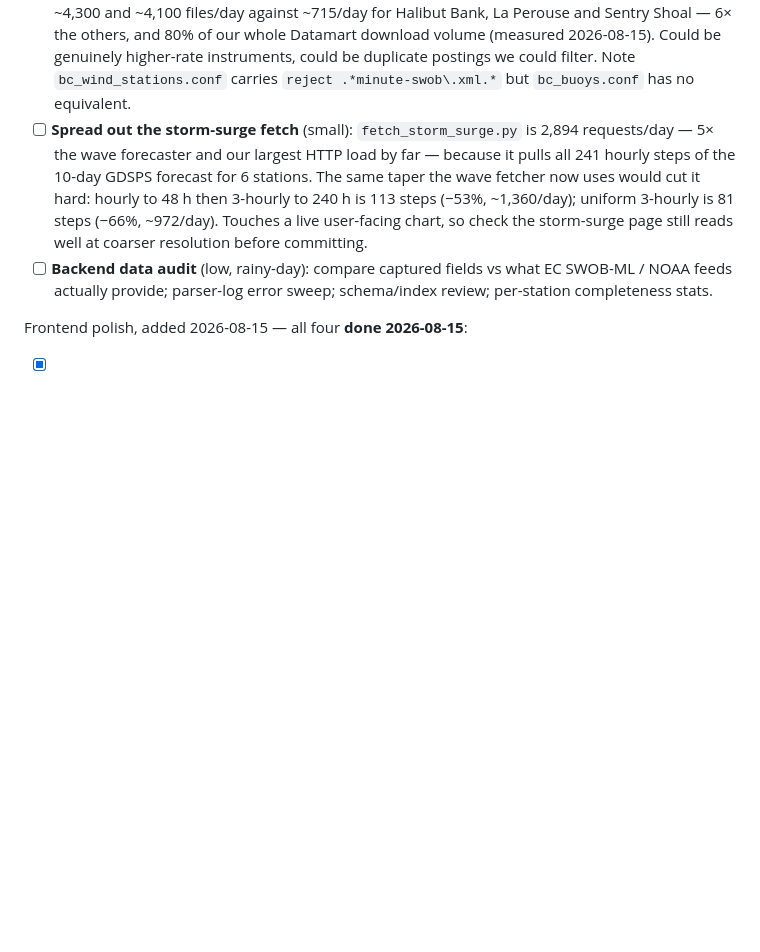
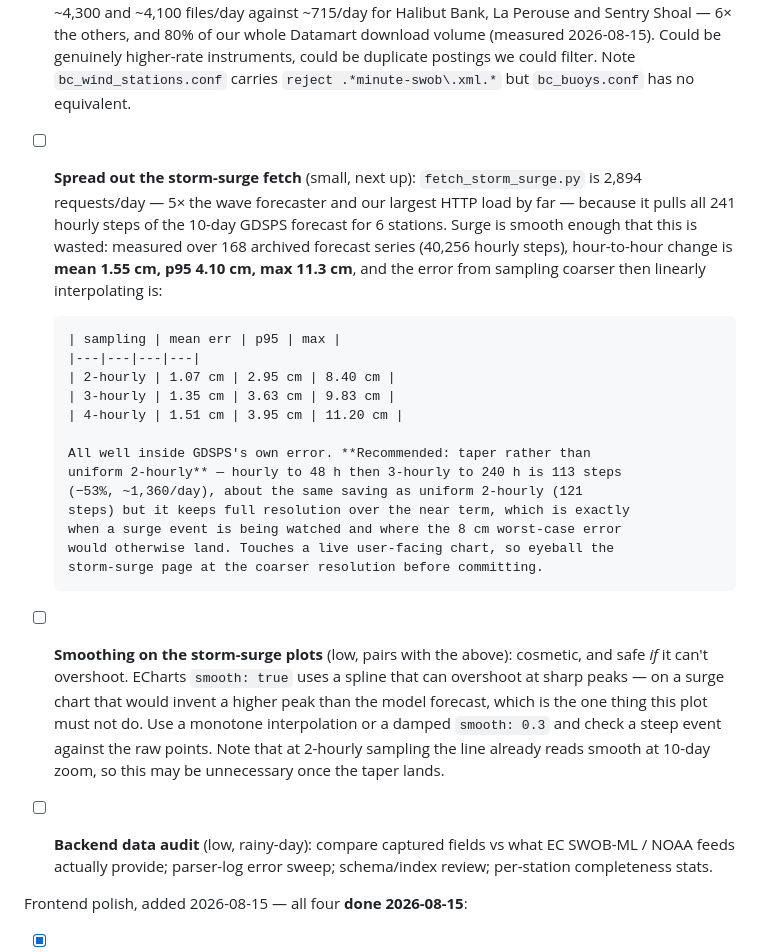
Before and after one commit to Keelando/surf-website, a Markdown page: TODO.md, the part around the change. Drawn GitHub-style; blank space fills up the shorter version.

```diff
--- a/TODO.md
+++ b/TODO.md
@@ -111,14 +111,35 @@ Consolidated 2026-07-19 from the former `docs/project/TODO.md` (now
       genuinely higher-rate instruments, could be duplicate postings we could
       filter. Note `bc_wind_stations.conf` carries
       `reject .*minute-swob\.xml.*` but `bc_buoys.conf` has no equivalent.
-- [ ] **Spread out the storm-surge fetch** (small): `fetch_storm_surge.py` is
-      2,894 requests/day — 5× the wave forecaster and our largest HTTP load by
-      far — because it pulls all 241 hourly steps of the 10-day GDSPS forecast
-      for 6 stations. The same taper the wave fetcher now uses would cut it
-      hard: hourly to 48 h then 3-hourly to 240 h is 113 steps (−53%,
-      ~1,360/day); uniform 3-hourly is 81 steps (−66%, ~972/day). Touches a
-      live user-facing chart, so check the storm-surge page still reads well
-      at coarser resolution before committing.
+- [ ] **Spread out the storm-surge fetch** (small, next up): `fetch_storm_surge.py`
+      is 2,894 requests/day — 5× the wave forecaster and our largest HTTP load
+      by far — because it pulls all 241 hourly steps of the 10-day GDSPS
+      forecast for 6 stations. Surge is smooth enough that this is wasted:
+      measured over 168 archived forecast series (40,256 hourly steps),
+      hour-to-hour change is **mean 1.55 cm, p95 4.10 cm, max 11.3 cm**, and
+      the error from sampling coarser then linearly interpolating is:
+
+      | sampling | mean err | p95 | max |
+      |---|---|---|---|
+      | 2-hourly | 1.07 cm | 2.95 cm | 8.40 cm |
+      | 3-hourly | 1.35 cm | 3.63 cm | 9.83 cm |
+      | 4-hourly | 1.51 cm | 3.95 cm | 11.20 cm |
+
+      All well inside GDSPS's own error. **Recommended: taper rather than
+      uniform 2-hourly** — hourly to 48 h then 3-hourly to 240 h is 113 steps
+      (−53%, ~1,360/day), about the same saving as uniform 2-hourly (121
+      steps) but it keeps full resolution over the near term, which is exactly
+      when a surge event is being watched and where the 8 cm worst-case error
+      would otherwise land. Touches a live user-facing chart, so eyeball the
+      storm-surge page at the coarser resolution before committing.
+- [ ] **Smoothing on the storm-surge plots** (low, pairs with the above):
+      cosmetic, and safe *if* it can't overshoot. ECharts `smooth: true` uses
+      a spline that can overshoot at sharp peaks — on a surge chart that would
+      invent a higher peak than the model forecast, which is the one thing
+      this plot must not do. Use a monotone interpolation or a damped
+      `smooth: 0.3` and check a steep event against the raw points. Note that
+      at 2-hourly sampling the line already reads smooth at 10-day zoom, so
+      this may be unnecessary once the taper lands.
 - [ ] **Backend data audit** (low, rainy-day): compare captured fields vs
       what EC SWOB-ML / NOAA feeds actually provide; parser-log error sweep;
       schema/index review; per-station completeness stats.
```
Also changed, not shown: docs/project/NEXT_SESSION.md (+89 -56 lines).
